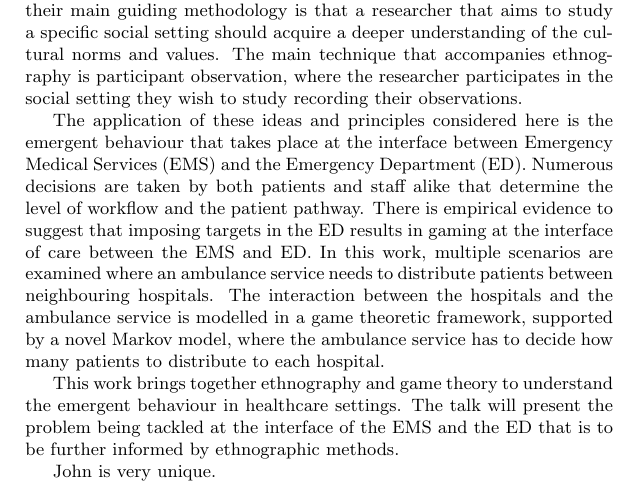
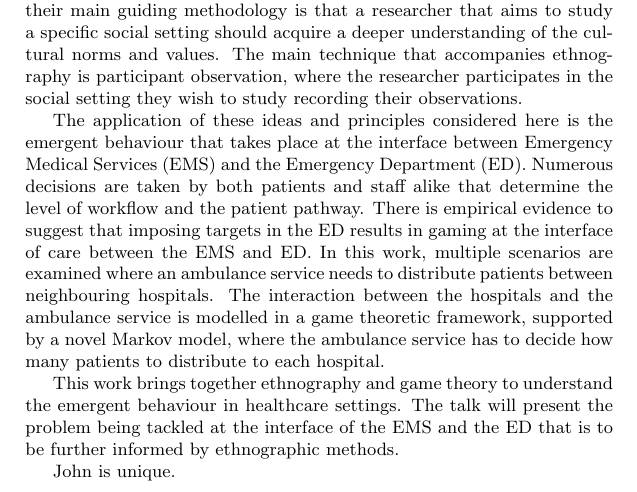
Before and after one commit to MichalisPanayides/DummyRepo, a LaTeX paper (writting/Long_text.tex): part of the page, cut so that both start at the same text. Compiled offline with pdfLaTeX.

Commit message:
Fix prose

```diff
--- a/writting/Long_text.tex
+++ b/writting/Long_text.tex
@@ -38,7 +38,7 @@
     behaviour in healthcare settings. The talk will present the problem being tackled
     at the interface of the EMS and the ED that is to be further informed by ethnographic methods.
 
-    John is very unique.
+    John is unique.
 \end{abstract}
 
 \end{document}
```
